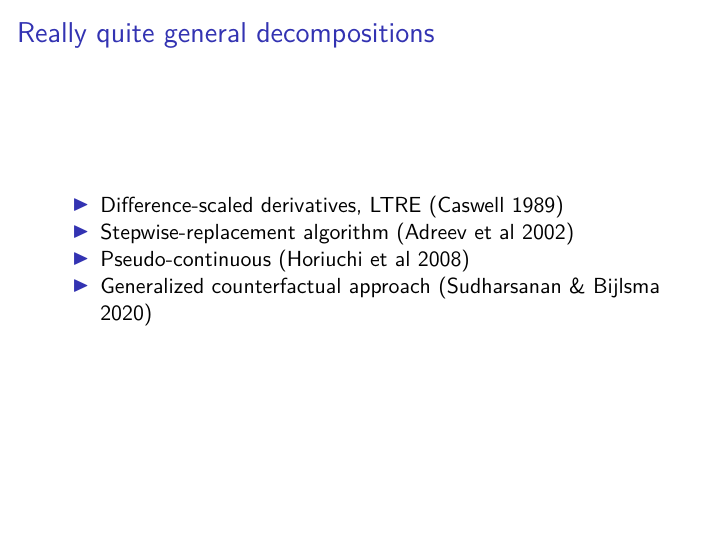
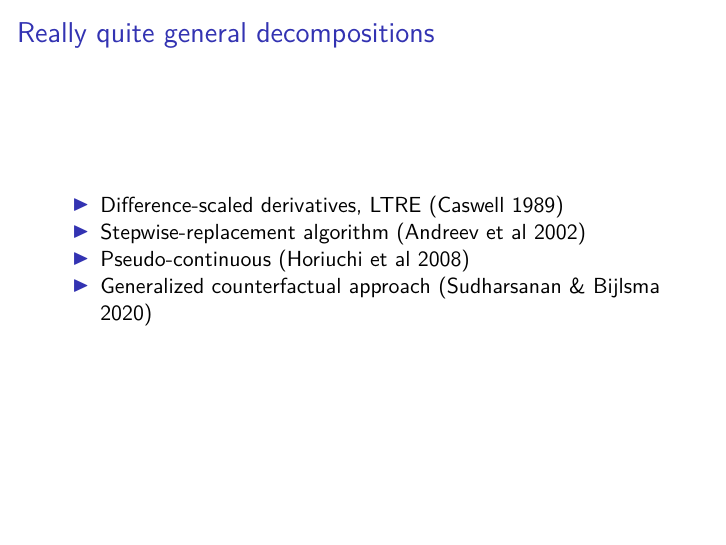
Before and after one commit to timriffe/HSE_Decomp, an R Markdown document (Session2.Rmd): page 29 of 30. The pictures show the output file Session2.pdf that the author committed with the source.

Commit message:
fix typo

```diff
--- a/Session2.Rmd
+++ b/Session2.Rmd
@@ -103,7 +103,7 @@ img <- readPNG("Jdanov2017.png")
 ## Really quite general decompositions
 
 >- Difference-scaled derivatives, LTRE (Caswell 1989)
->- Stepwise-replacement algorithm (Adreev et al 2002)
+>- Stepwise-replacement algorithm (Andreev et al 2002)
 >- Pseudo-continuous (Horiuchi et al 2008)
 >- Generalized counterfactual approach (Sudharsanan \& Bijlsma 2020)
 
```
Also changed, not shown: README.md, Session2.pdf.
